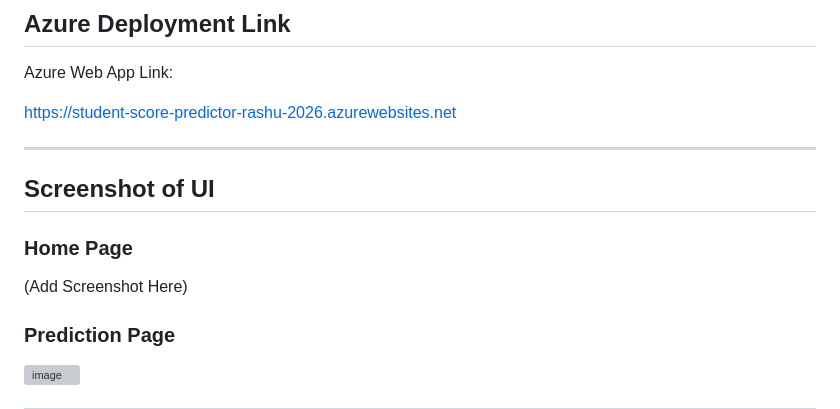
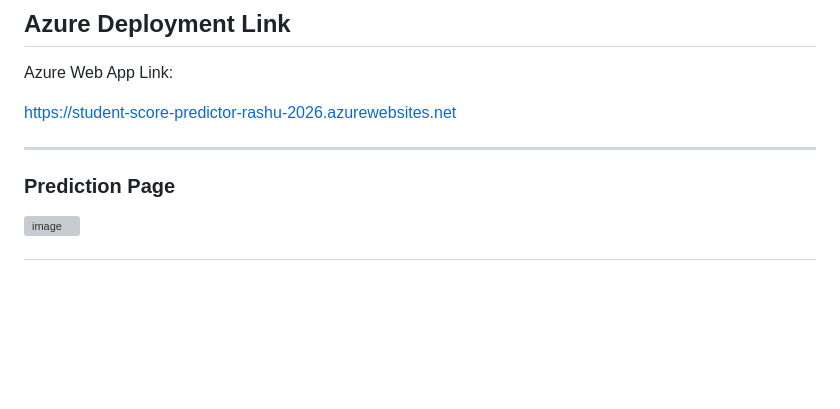
Before and after one commit to Rashu-10/MLProject, a Markdown page: README.md, the part around the change. GitHub-like rendering; blank space fills up the shorter version; grey boxes are pictures that could not be loaded.

Commit message:
Delete screenshot section from README
Removed UI screenshot section from README.

```diff
--- a/README.md
+++ b/README.md
@@ -32,12 +32,6 @@ Azure Web App Link:
 https://student-score-predictor-rashu-2026.azurewebsites.net
 
 ---
-
-## Screenshot of UI
-
-### Home Page
-
-(Add Screenshot Here)
 
 ### Prediction Page
 
```
